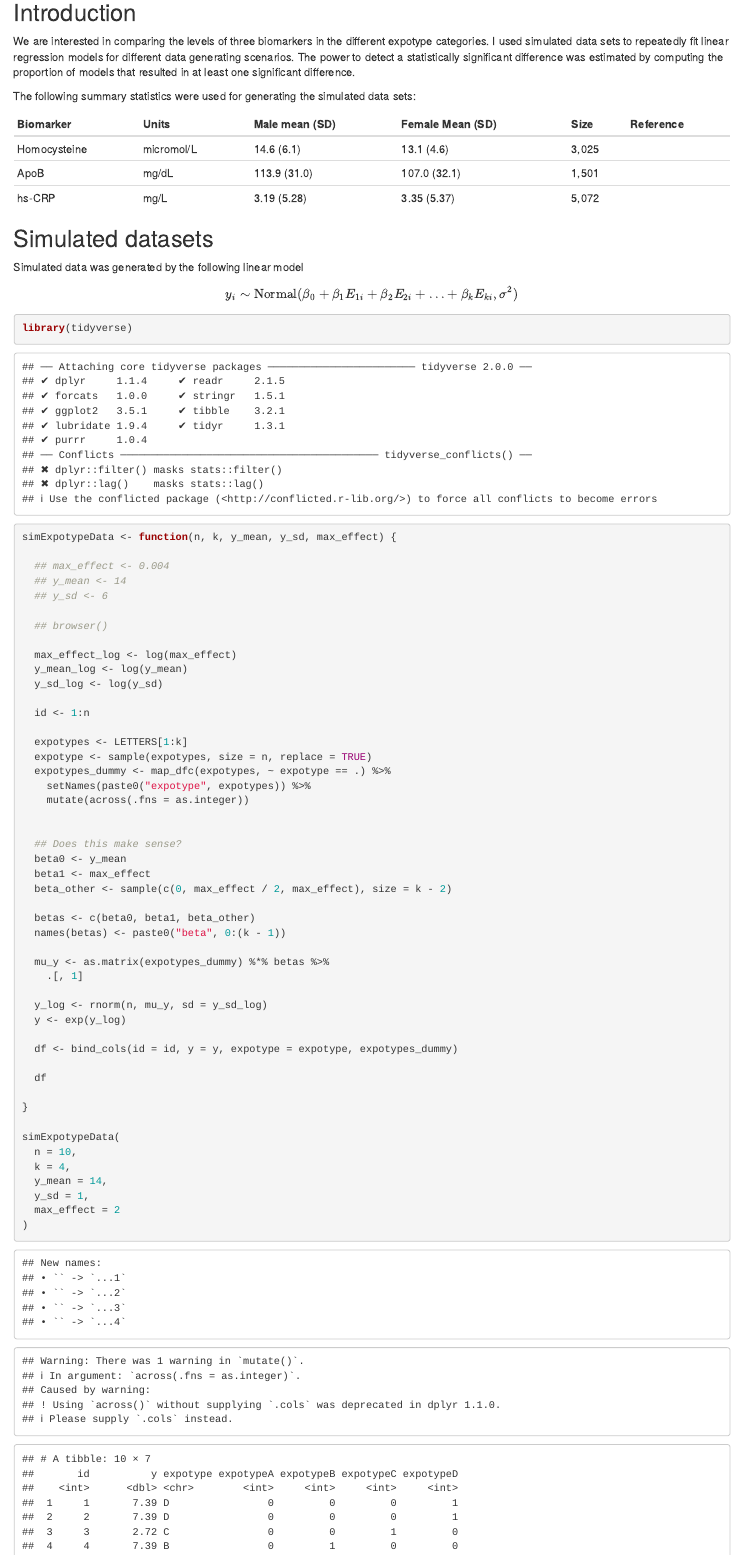
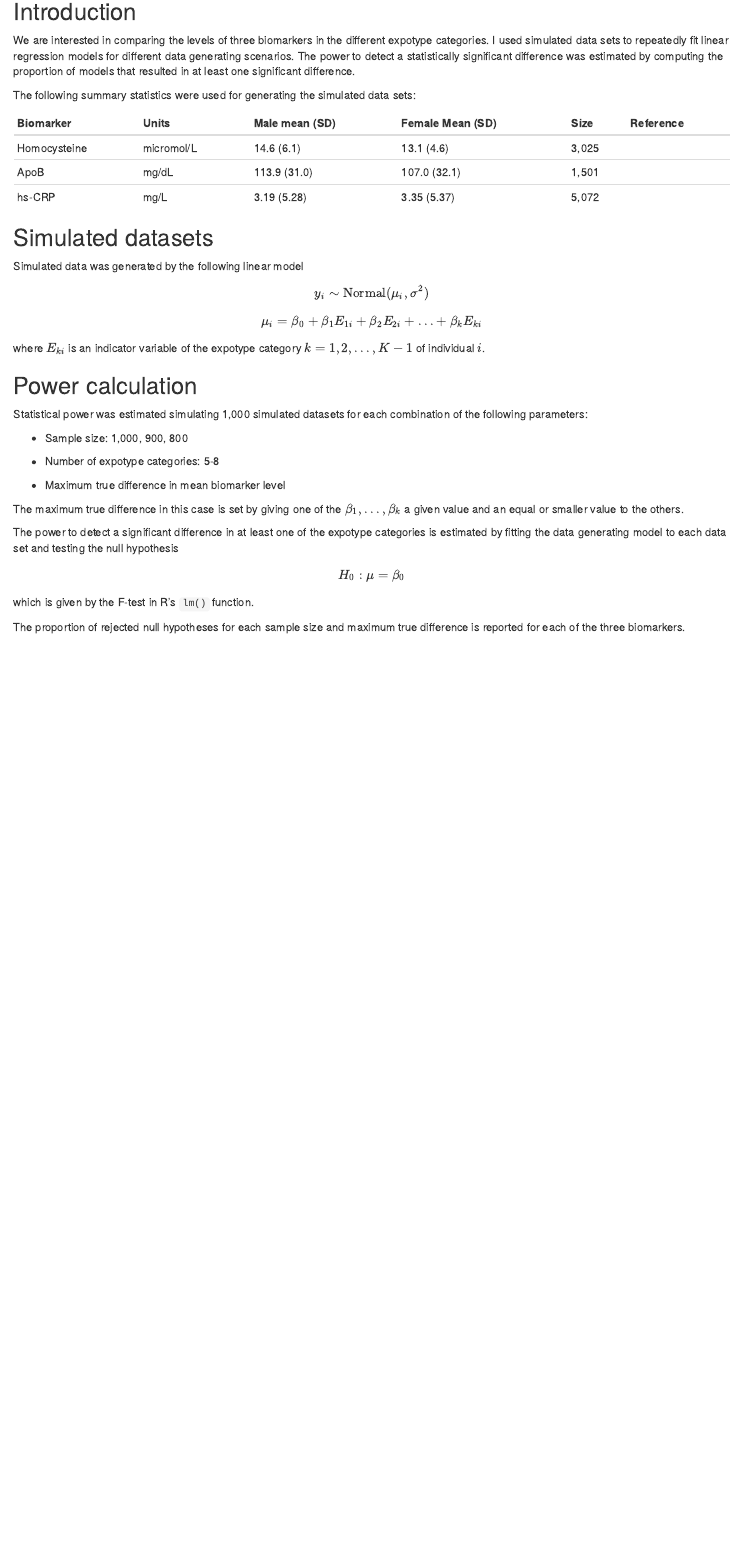
Before and after one commit to solmos/EXPLICA, an R Markdown document (power-calc.Rmd): the page in a window 1100 px wide, from 140 px down. Rendered offline with R 4.5, knitr and Pandoc, with nearby package versions; drawn as R Markdown's standard HTML page in place of the format the file asks for; code that draws random numbers runs with fixed seeds of ours.

Commit message:
Edited report

````diff
--- a/power-calc.Rmd
+++ b/power-calc.Rmd
@@ -25,59 +25,28 @@ The following summary statistics were used for generating the simulated data set
 
 Simulated data was generated by the following linear model
 
-$$y_i \sim \text{Normal}(\beta_0 + \beta_1 E_{1i} + \beta_2 E_{2i} + \ldots + \beta_k E_{ki}, \sigma^2)$$
+$$y_i \sim \text{Normal}(\mu_i, \sigma^2)$$
 
-```{r}
+$$\mu_i = \beta_0 + \beta_1 E_{1i} + \beta_2 E_{2i} + \ldots + \beta_k E_{ki}$$
 
-library(tidyverse)
+where $E_{ki}$ is an indicator variable of the expotype category $k = {1, 2, \ldots, K - 1}$ of individual $i$.
 
-simExpotypeData <- function(n, k, y_mean, y_sd, max_effect) {
+## Power calculation
 
-  ## max_effect <- 0.004
-  ## y_mean <- 14
-  ## y_sd <- 6
+Statistical power was estimated simulating 1,000 simulated datasets for each combination of the following parameters:
 
-  ## browser()
+* Sample size: 1,000, 900, 800
 
-  max_effect_log <- log(max_effect)
-  y_mean_log <- log(y_mean)
-  y_sd_log <- log(y_sd)
+* Number of expotype categories: 5-8
 
-  id <- 1:n
+* Maximum true difference in mean biomarker level
 
-  expotypes <- LETTERS[1:k]
-  expotype <- sample(expotypes, size = n, replace = TRUE)
-  expotypes_dummy <- map_dfc(expotypes, ~ expotype == .) %>%
-    setNames(paste0("expotype", expotypes)) %>%
-    mutate(across(.fns = as.integer))
+The maximum true difference in this case is set by giving one of the $\beta_1, \ldots, \beta_k$ a given value and an equal or smaller value to the others.
 
+The power to detect a significant difference in at least one of the expotype categories is estimated by fitting the data generating model to each data set and testing the null hypothesis
 
-  ## Does this make sense?
-  beta0 <- y_mean
-  beta1 <- max_effect
-  beta_other <- sample(c(0, max_effect / 2, max_effect), size = k - 2)
+$$H_0: \mu = \beta_0$$
 
-  betas <- c(beta0, beta1, beta_other)
-  names(betas) <- paste0("beta", 0:(k - 1))
+which is given by the F-test in R's `lm()` function.
 
-  mu_y <- as.matrix(expotypes_dummy) %*% betas %>%
-    .[, 1]
-
-  y_log <- rnorm(n, mu_y, sd = y_sd_log)
-  y <- exp(y_log)
-
-  df <- bind_cols(id = id, y = y, expotype = expotype, expotypes_dummy)
-
-  df
-
-}
-
-simExpotypeData(
-  n = 10,
-  k = 4,
-  y_mean = 14,
-  y_sd = 1,
-  max_effect = 2
-)
-
-```
+The proportion of rejected null hypotheses for each sample size and maximum true difference is reported for each of the three biomarkers.
````
